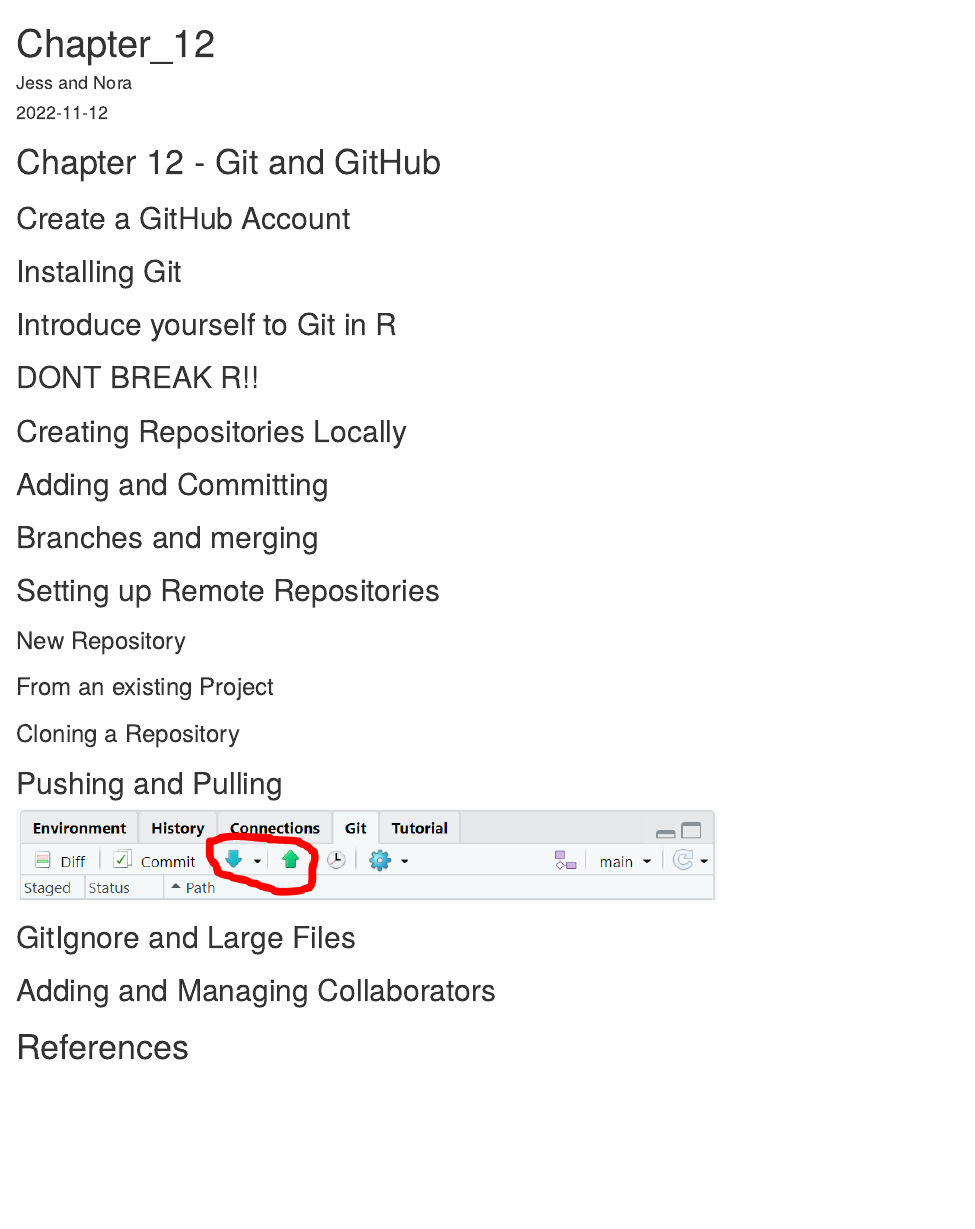
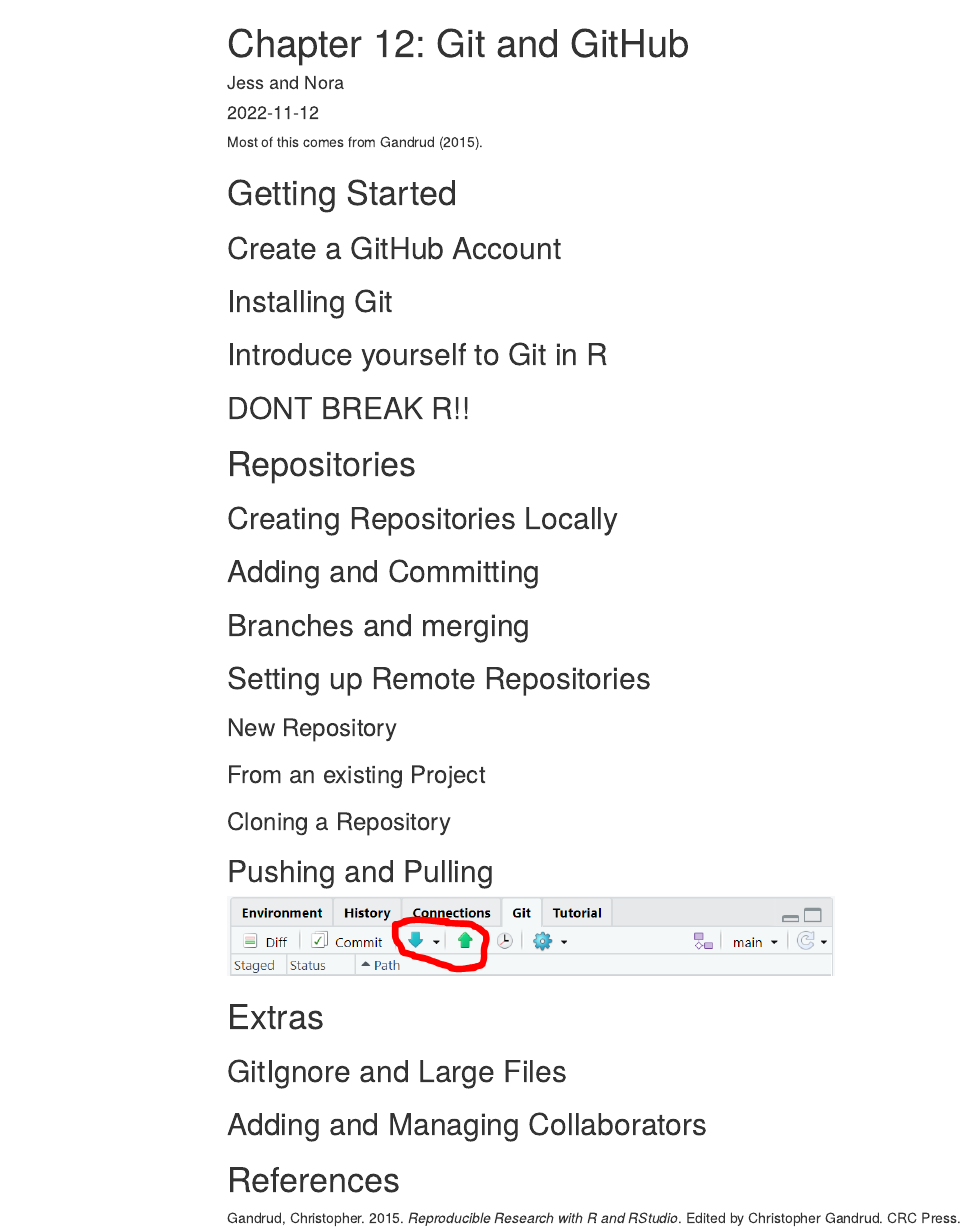
Before and after one commit to JessicaTaylor55/Git_Tutorial, an R Markdown document (Chapter_12.Rmd): the page in a window 1100 px wide, from its top. Rendered offline with R 4.5, knitr and Pandoc, with nearby package versions; menus at the side of the page are left out.

Commit message:
Created Bib for References and Floating outline in HTML

````diff
--- a/Chapter_12.Rmd
+++ b/Chapter_12.Rmd
@@ -1,5 +1,6 @@
 ---
-title: "Chapter_12"
+title: "Chapter 12: Git and GitHub"
 author: "Jess and Nora"
 date: "2022-11-12"
-output: html_document
+output:
+  html_document:
@@ -6,6 +10,7 @@
 ---
+Most of this comes from @Gandrud_2015.
 
-# Chapter 12 - Git and GitHub
+# Getting Started
 
 ## Create a GitHub Account
 
@@ -14,6 +19,8 @@
 ## Introduce yourself to Git in R
 
 ## DONT BREAK R!!
+
+# Repositories
 
 ## Creating Repositories Locally
 
@@ -31,13 +38,17 @@
 
 ## Pushing and Pulling
 
-``` {r, echo = FALSE}
+``` {r, echo = FALSE, out.width = '80%'}
 
-knitr::include_graphics("images/push_pull_buttons.PNG", dpi = 120)
+knitr::include_graphics("images/push_pull_buttons.PNG")
 ```
+
+# Extras
 
 ## GitIgnore and Large Files
 
 ## Adding and Managing Collaborators
 
 # References
+
+<div id="refs"></div>
--- /dev/null
+++ b/bibliography.bib
@@ -0,0 +1,3 @@
+@book{Gandrud_2015,
+author = {Gandrud, Christopher},
+editor = {Gandrud, Christopher},
@@ -0,0 +8,4 @@
+publisher = {CRC Press},
+title = {{Reproducible Research with R and RStudio}},
+year = {2015}
+}
````
Also changed, not shown: Chapter_12.html, Chapter_12.Rmd (3 more changed lines), bibliography.bib (4 more changed lines).
